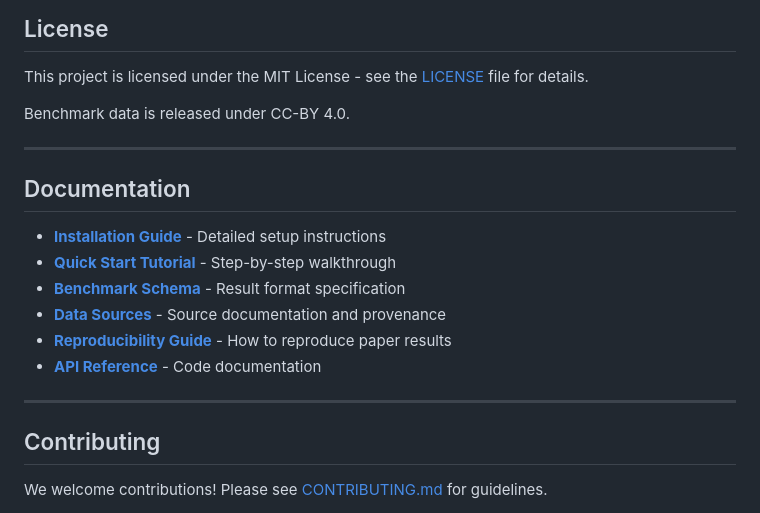
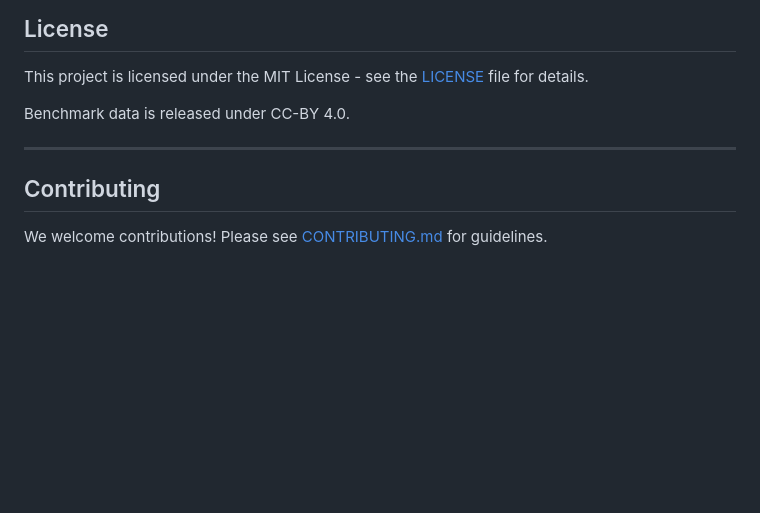
Before and after one commit to leochenminrui/GlycoAudit, a Markdown page: README.md, the part around the change. Rendered like a GitHub page; blank space fills up the shorter version.

```diff
--- a/README.md
+++ b/README.md
@@ -226,17 +226,6 @@ Benchmark data is released under CC-BY 4.0.
 
 ---
 
-## Documentation
-
-- **[Installation Guide](docs/installation.md)** - Detailed setup instructions
-- **[Quick Start Tutorial](docs/quickstart.md)** - Step-by-step walkthrough
-- **[Benchmark Schema](docs/benchmark_schema.md)** - Result format specification
-- **[Data Sources](docs/data_sources.md)** - Source documentation and provenance
-- **[Reproducibility Guide](docs/reproducibility.md)** - How to reproduce paper results
-- **[API Reference](docs/api_reference.md)** - Code documentation
-
----
-
 ## Contributing
 
 We welcome contributions! Please see [CONTRIBUTING.md](docs/contributing.md) for guidelines.
```
